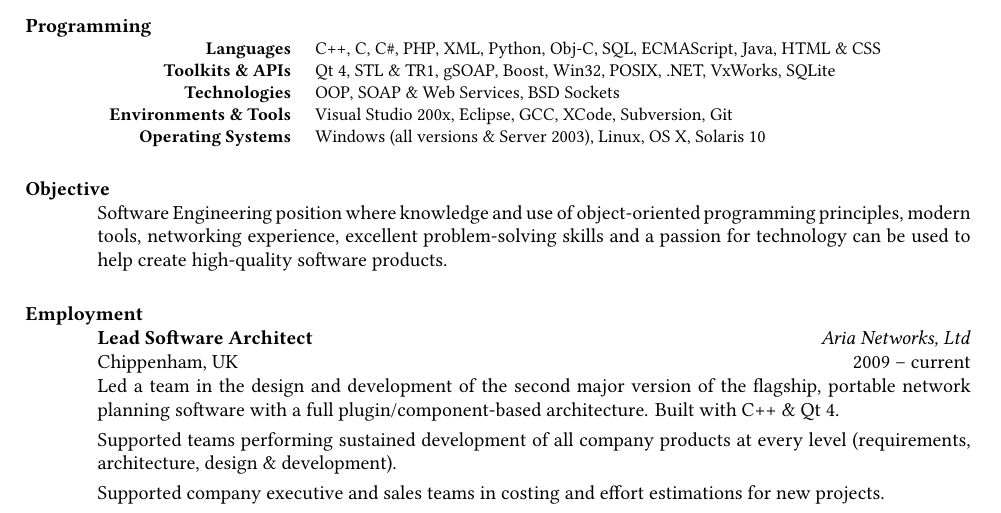
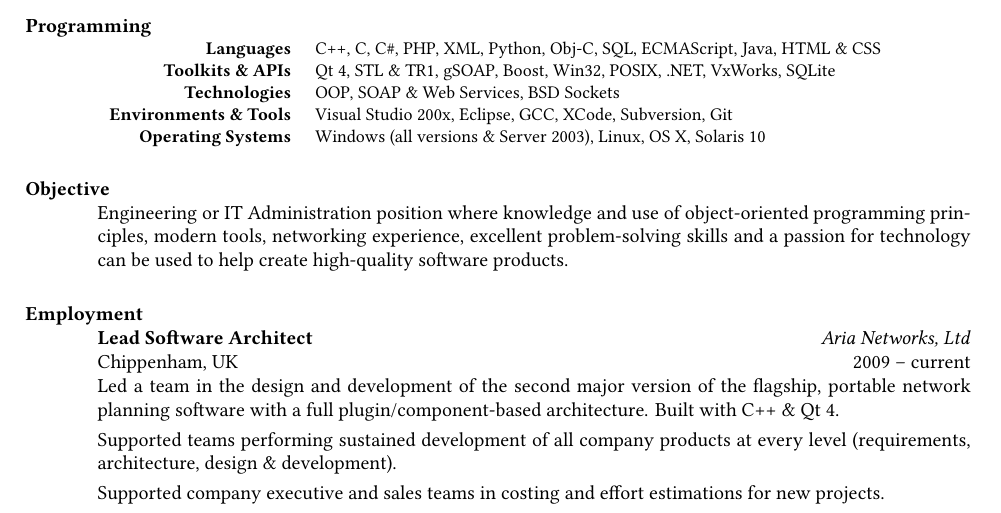
Before and after one commit to leepgent/cv, a LaTeX CV (resume.tex): part of page 1 of 2, cut so that both start at the same text. Compiled offline with XeLaTeX.

Commit message:
Changed objective from Software Engineering -> Engineering & IT Admin

```diff
--- a/resume.tex
+++ b/resume.tex
@@ -32,7 +32,7 @@
 \end{tabular}
 }
 \section{Objective}
-Software Engineering position where knowledge and use of object-oriented programming principles, modern tools, networking experience, excellent problem-solving skills and a passion for technology can be used to help create high-quality software products.
+Engineering or IT Administration position where knowledge and use of object-oriented programming principles, modern tools, networking experience, excellent problem-solving skills and a passion for technology can be used to help create high-quality software products.
 
 \section{Employment}
 
```
